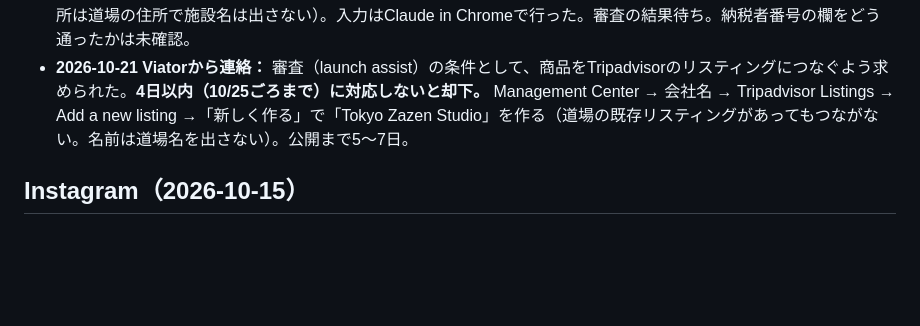
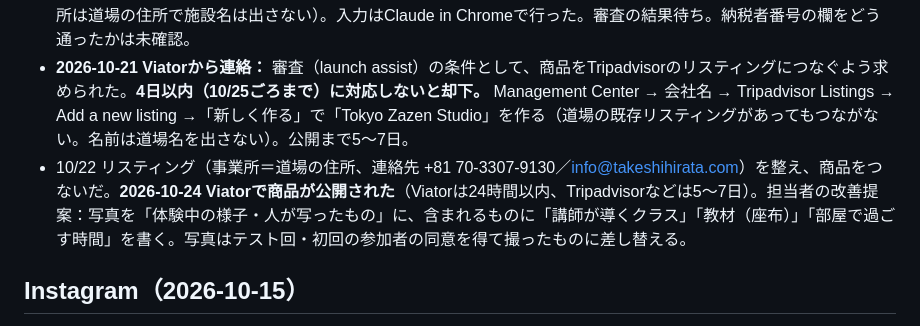
Before and after one commit to Thirata79/inbound, a Markdown page: CLAUDE.md, the part around the change. Drawn GitHub-style; blank space fills up the shorter version.

Commit message:
CLAUDE.md: Viator product published 10/24, with reviewer suggestions
Co-Authored-By: Claude Opus 5.5 <noreply@anthropic.com>
Claude-Session: https://claude.ai/code/session_01Srbbo92fge4ZLjCw4JrtWU

```diff
--- a/CLAUDE.md
+++ b/CLAUDE.md
@@ -48,6 +48,7 @@
 - 登録中（Supplier ID 5707022、連絡先 info@takeshihirata.com、個人で登録、居住地は目黒区）。本人確認の画面で「納税者番号（taxIdentificationNumber）」が必須で止まっている。日本の個人の納税者番号はマイナンバーだが、番号法で提供先が限られるので入れない。サポートのチャットで代わりに何を入れるか質問中。名前はパスポートと同じローマ字（TAKESHI HIRATA）、本人確認もパスポートで行う。
 - **2026-10-15 14時すぎ 商品の入力が終わった**（T報告。商品ID 5707022P7、掲載料29ドルを払う方を選んだ、タイトル「Zen Meditation Class in Tokyo in English or French」、照会コード TZS-ZAZEN-75、自動翻訳、所要75分、集合場所は道場の住所で施設名は出さない）。入力はClaude in Chromeで行った。審査の結果待ち。納税者番号の欄をどう通ったかは未確認。
 - **2026-10-21 Viatorから連絡：** 審査（launch assist）の条件として、商品をTripadvisorのリスティングにつなぐよう求められた。**4日以内（10/25ごろまで）に対応しないと却下。** Management Center → 会社名 → Tripadvisor Listings → Add a new listing →「新しく作る」で「Tokyo Zazen Studio」を作る（道場の既存リスティングがあってもつながない。名前は道場名を出さない）。公開まで5〜7日。
+- 10/22 リスティング（事業所＝道場の住所、連絡先 +81 70-3307-9130／info@takeshihirata.com）を整え、商品をつないだ。**2026-10-24 Viatorで商品が公開された**（Viatorは24時間以内、Tripadvisorなどは5〜7日）。担当者の改善提案：写真を「体験中の様子・人が写ったもの」に、含まれるものに「講師が導くクラス」「教材（座布）」「部屋で過ごす時間」を書く。写真はテスト回・初回の参加者の同意を得て撮ったものに差し替える。
 
 ## Instagram（2026-10-15）
 - アカウント @tokyozazen を作成（T）。週3時間の枠を超えないよう、毎日の投稿はしない。役割は「OTAやサイトを見た人が確かめに来たときに、本物だとわかる」こと。投稿は撮影済みの写真で始め、開催後は参加者の同意を得た写真を時々足す程度。
```
